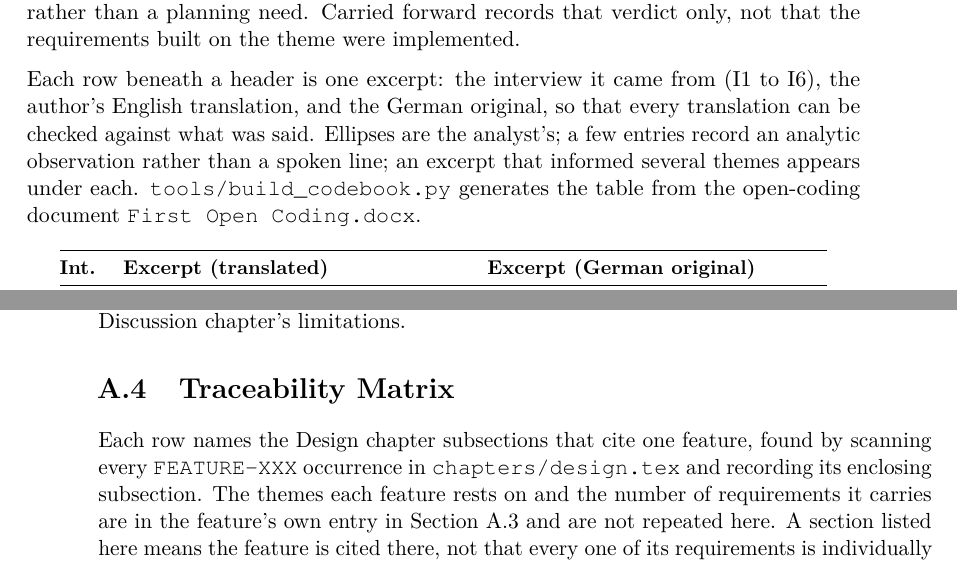
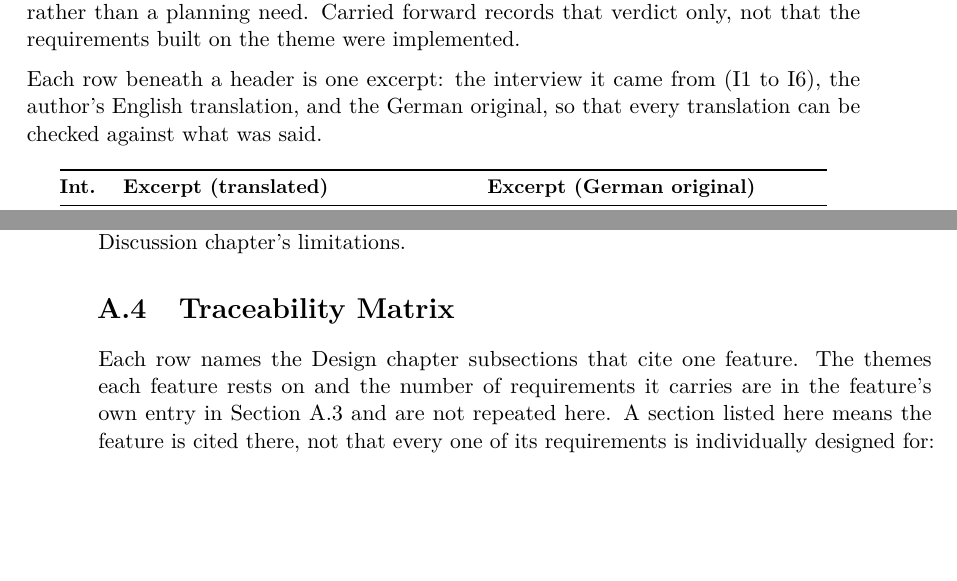
Before and after one commit to morischumacher/Diploma_Thesis, a LaTeX thesis (main.tex, which reads appendix/codebook-and-traceability.tex): two parts of pages 153 and 184 of 205, joined at a grey line, cut so that both start at the same text, the shorter picture padded with empty space. Compiled offline with pdfLaTeX.

Commit message:
Updates from Overleaf

```diff
--- a/appendix/codebook-and-traceability.tex
+++ b/appendix/codebook-and-traceability.tex
@@ -5,7 +5,7 @@ This section reproduces the consolidated codebook from Step~2 of the formative a
 
 A theme's header row carries its identifier, its need label, $n$, and its disposition. Here $n$ counts the interviews in which the theme recurred, not the excerpts beneath it, which is usually the larger number because one participant could speak to a theme several times. The disposition is the verdict of the scope review (Section~\ref{sec:scope-refinement}): carried forward into the requirements derivation of Section~\ref{chap:from-themes-to-requirements}, excluded together with the boundary that excluded it, or methodological artefact for a theme about the interview situation rather than a planning need. Carried forward records that verdict only, not that the requirements built on the theme were implemented.
 
-Each row beneath a header is one excerpt: the interview it came from (I1 to I6), the author's English translation, and the German original, so that every translation can be checked against what was said. Ellipses are the analyst's; a few entries record an analytic observation rather than a spoken line; an excerpt that informed several themes appears under each. \texttt{tools/build\_codebook.py} generates the table from the open-coding document \texttt{First\ Open\ Coding.docx}.
+Each row beneath a header is one excerpt: the interview it came from (I1 to I6), the author's English translation, and the German original, so that every translation can be checked against what was said.
 
 \input{appendix/theme-codebook-table}
 
@@ -246,7 +246,7 @@ Requirements 1, 3, and 4 were derived from the data but were not carried into th
 
 \section{Traceability Matrix}
 \label{app:traceability-matrix}
-Each row names the Design chapter subsections that cite one feature, found by scanning every \texttt{FEATURE-XXX} occurrence in \texttt{chapters/design.tex} and recording its enclosing subsection. The themes each feature rests on and the number of requirements it carries are in the feature's own entry in Section~\ref{app:feature-specs} and are not repeated here. A section listed here means the feature is cited there, not that every one of its requirements is individually designed for: FEATURE-005 and FEATURE-013 each carry requirements that were not implemented, as their delineations record.
+Each row names the Design chapter subsections that cite one feature. The themes each feature rests on and the number of requirements it carries are in the feature's own entry in Section~\ref{app:feature-specs} and are not repeated here. A section listed here means the feature is cited there, not that every one of its requirements is individually designed for: FEATURE-005 and FEATURE-013 each carry requirements that were not implemented, as their delineations record.
 
 \small
 \setlength{\tabcolsep}{4pt}
```
